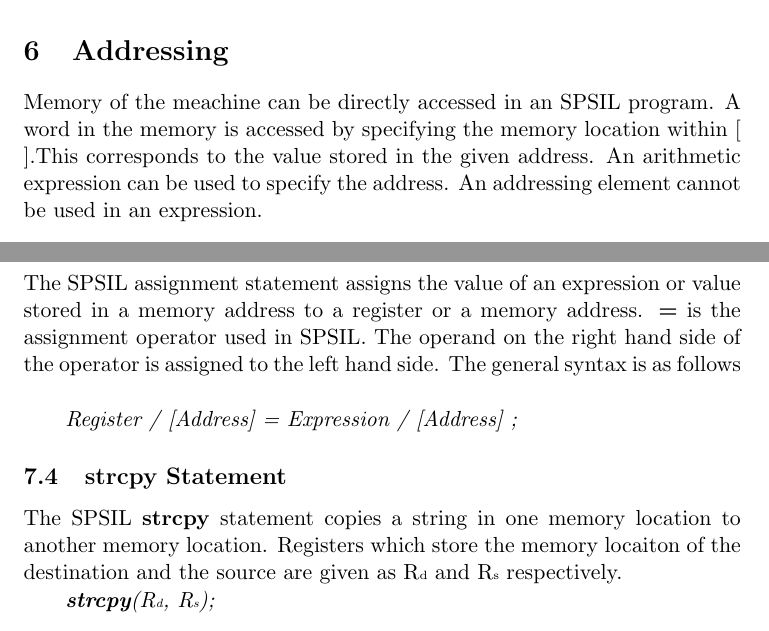
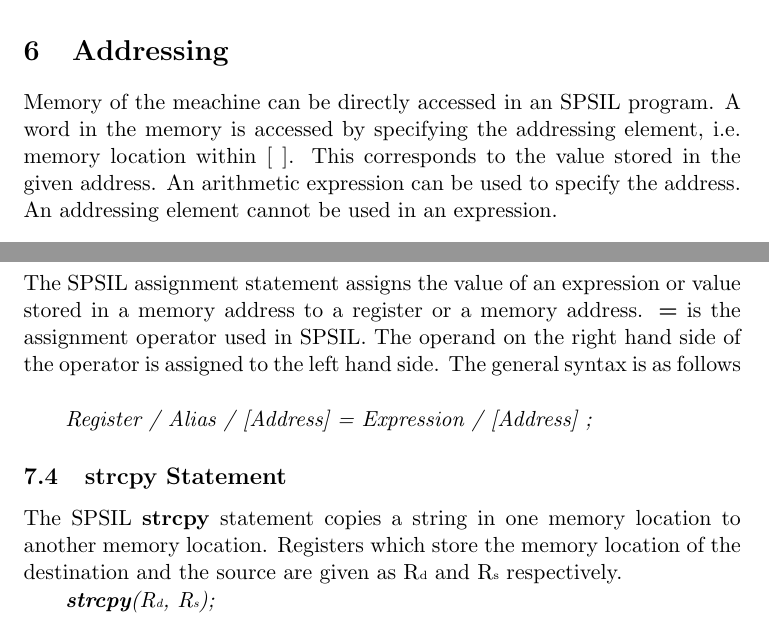
Before and after one commit to vivekzhere/spsil, a LaTeX document (doc/spec.tex): two parts of pages 6 and 7 of 8, joined at a grey line, cut so that both start at the same text. Compiled offline with pdfLaTeX.

Commit message:
changes to spec.tex

```diff
--- a/doc/spec.tex
+++ b/doc/spec.tex
@@ -176,7 +176,7 @@ The only operation that can be performed on strings stored in memory is string c
 
 %----------------------Addressing---------------------------%
 \section{Addressing}
-Memory of the meachine can be directly accessed in an SPSIL program. A word in the memory is accessed by specifying the memory location within [ ].This  corresponds to the value stored in the given address. An arithmetic expression can be used to specify the address. An addressing element cannot be used in an expression. \\
+Memory of the meachine can be directly accessed in an SPSIL program. A word in the memory is accessed by specifying the addressing element, i.e. memory location within [ ]. This  corresponds to the value stored in the given address. An arithmetic expression can be used to specify the address. An addressing element cannot be used in an expression. \\
 
 Examples of addressing: [1024], [R9], [R10+R11+128], [FAT] etc.
 
@@ -202,10 +202,10 @@ An \textbf{alias} statement is used to  associate a kernel register (R8 to R15)
 \subsection{Assignment Statement}
 The SPSIL assignment statement assigns the value of an  expression or value stored in a memory address to a register or a memory address. \textbf{=} is the assignment operator used in SPSIL. The operand on the right hand side of the operator is assigned to the left hand side. The general syntax is as follows \\
 
-\indent \textit{ Register / [Address] = Expression / [Address] ;}
+\indent \textit{ Register / Alias / [Address] = Expression / [Address] ;}
 
 \subsection{strcpy Statement}
-The SPSIL \textbf{strcpy} statement copies a string in one memory location to another memory location. Registers which store the  memory locaiton of the destination and the source are given as R{\tiny d} and R{\tiny s} respectively.\\
+The SPSIL \textbf{strcpy} statement copies a string in one memory location to another memory location. Registers which store the  memory location of the destination and the source are given as R{\tiny d} and R{\tiny s} respectively.\\
 \indent \textit{ \textbf{strcpy}(R{\tiny d}, R{\tiny s});}
 
 \subsection{If Statement}
```
